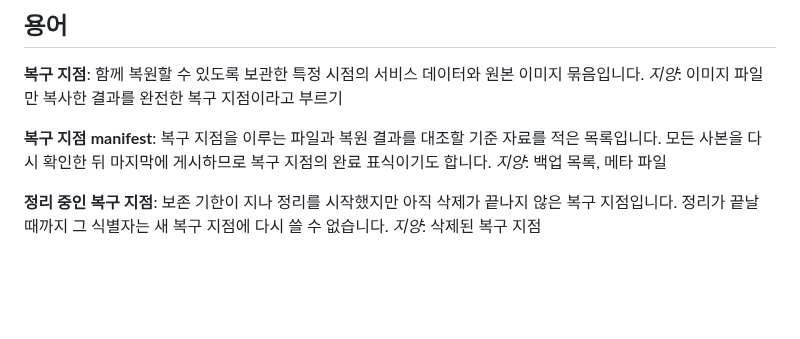
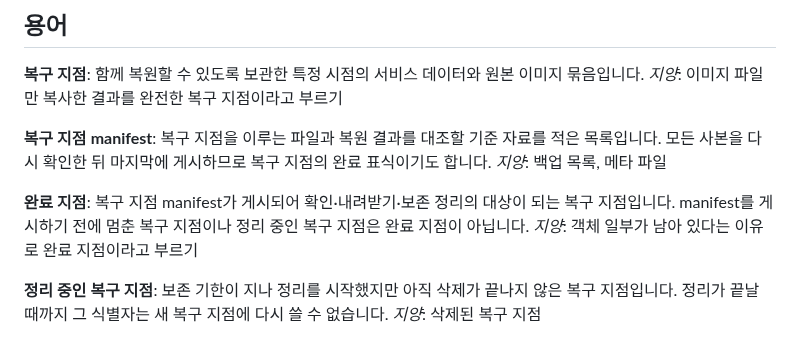
Before and after one commit to clip-back/clipback, a Markdown page: GLOSSARY.md, the part around the change. Drawn GitHub-style; blank space fills up the shorter version.

Commit message:
docs: 용어집에 완료 지점 추가 (#178 #179)
Co-Authored-By: Claude Opus 5.5 <noreply@anthropic.com>

```diff
--- a/GLOSSARY.md
+++ b/GLOSSARY.md
@@ -12,6 +12,11 @@ _지양_: 이미지 파일만 복사한 결과를 완전한 복구 지점이라
 복구 지점을 이루는 파일과 복원 결과를 대조할 기준 자료를 적은 목록입니다.
 모든 사본을 다시 확인한 뒤 마지막에 게시하므로 복구 지점의 완료 표식이기도 합니다.
 _지양_: 백업 목록, 메타 파일
+
+**완료 지점**:
+복구 지점 manifest가 게시되어 확인·내려받기·보존 정리의 대상이 되는 복구 지점입니다.
+manifest를 게시하기 전에 멈춘 복구 지점이나 정리 중인 복구 지점은 완료 지점이 아닙니다.
+_지양_: 객체 일부가 남아 있다는 이유로 완료 지점이라고 부르기
 
 **정리 중인 복구 지점**:
 보존 기한이 지나 정리를 시작했지만 아직 삭제가 끝나지 않은 복구 지점입니다.
```
